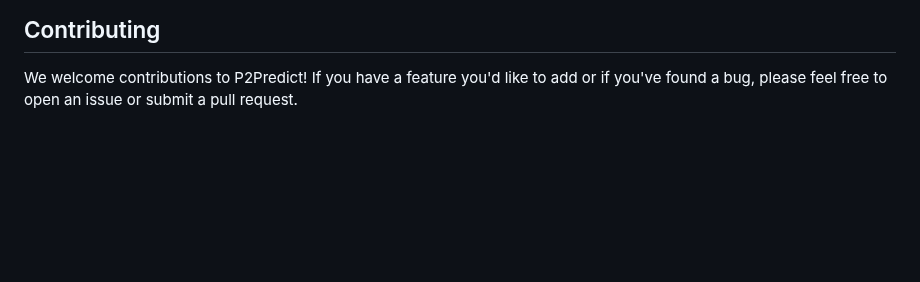
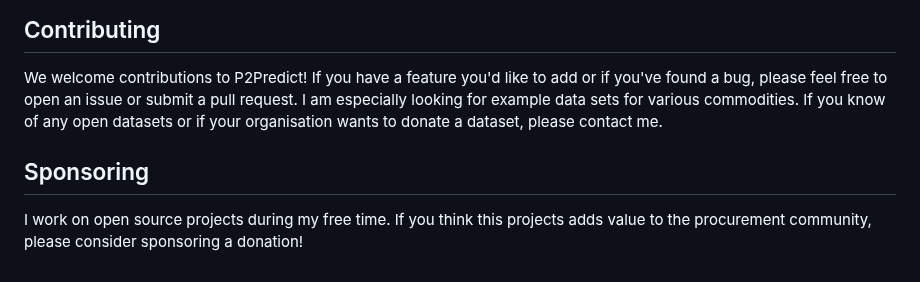
Before and after one commit to ahmed-khalil-hafsi/P2Predict, a Markdown page: README.md, the part around the change. Drawn GitHub-style; blank space fills up the shorter version.

```diff
--- a/README.md
+++ b/README.md
@@ -95,3 +95,8 @@ For data examples, check `dummy/example.csv`.
 ## Contributing
 
 We welcome contributions to P2Predict! If you have a feature you'd like to add or if you've found a bug, please feel free to open an issue or submit a pull request.
+I am especially looking for example data sets for various commodities. If you know of any open datasets or if your organisation wants to donate a dataset, please contact me.
+
+## Sponsoring
+
+I work on open source projects during my free time. If you think this projects adds value to the procurement community, please consider sponsoring a donation!
```
